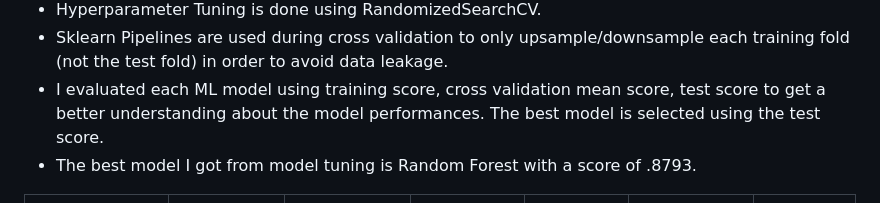
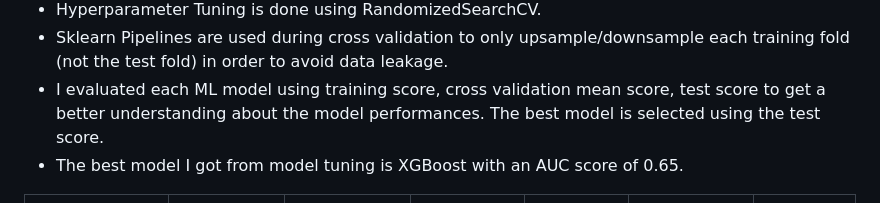
Before and after one commit to Lori10/Loan-Approval-Prediction, a Markdown page: README.md, the part around the change. GitHub-like rendering.

```diff
--- a/README.md
+++ b/README.md
@@ -44,7 +44,7 @@ Data Source : Privat Source.
 * Hyperparameter Tuning  is done using RandomizedSearchCV.
 * Sklearn Pipelines are used during cross validation to only upsample/downsample each training fold (not the test fold) in order to avoid data leakage.
 * I evaluated each ML model using training score, cross validation mean score, test score to get a better understanding about the model performances. The best model is selected using the test score.
-* The best model I got from model tuning is Random Forest with a score of .8793.
+* The best model I got from model tuning is XGBoost with an AUC score of 0.65.
 
 | Model Name        | Deafult Model Test Score |Default Model Training Score | Default Model CV Score | Tuned Model Test Score | Tuned Model Training Score | Tuned Model CV Score |
 |:-----------------:|:------------------------:|:---------------------------:|:----------------------:|:----------------------:|:--------------------------:|:---------------------:|
```
